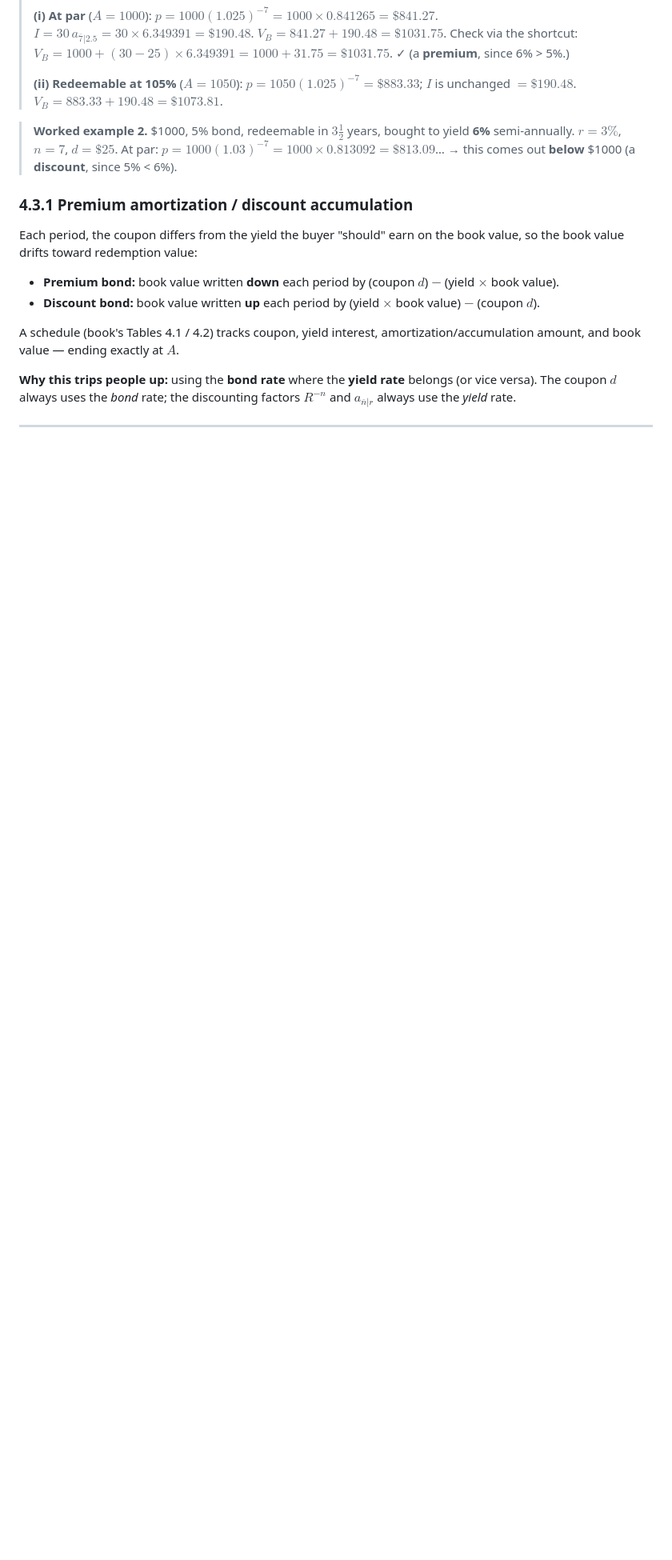
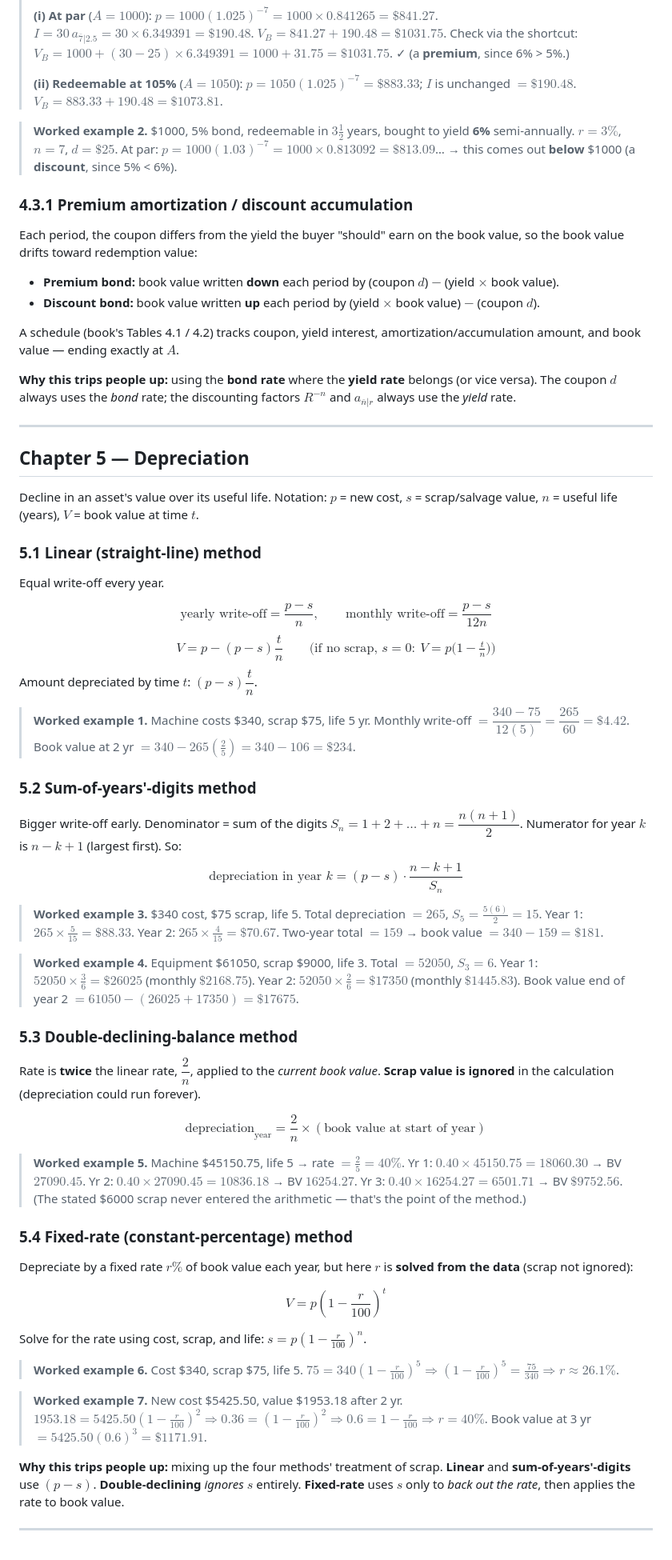
Before and after one commit to donaldraph/math112, a Markdown page: math112-summary.md, the part around the change. Shown at 80% size. Rendered like a GitHub page; blank space fills up the shorter version.

Commit message:
Add Chapter 5 (depreciation) to summary

```diff
--- a/math112-summary.md
+++ b/math112-summary.md
@@ -246,3 +246,64 @@ A schedule (book's Tables 4.1 / 4.2) tracks coupon, yield interest, amortization
 **Why this trips people up:** using the **bond rate** where the **yield rate** belongs (or vice versa). The coupon $d$ always uses the *bond* rate; the discounting factors $R^{-n}$ and $a_{\overline{n}|r}$ always use the *yield* rate.
 
 ---
+
+## Chapter 5 — Depreciation
+
+Decline in an asset's value over its useful life. Notation: $p$ = new cost, $s$ = scrap/salvage value, $n$ = useful life (years), $V$ = book value at time $t$.
+
+### 5.1 Linear (straight-line) method
+
+Equal write-off every year.
+
+$$\text{yearly write-off} = \frac{p - s}{n}, \qquad \text{monthly write-off} = \frac{p - s}{12n}$$
+$$V = p - (p - s)\frac{t}{n} \qquad\text{(if no scrap, } s = 0:\ V = p\Big(1 - \tfrac{t}{n}\Big)\text{)}$$
+Amount depreciated by time $t$: $(p - s)\dfrac{t}{n}$.
+
+> **Worked example 1.** Machine costs \$340, scrap \$75, life 5 yr.
+> Monthly write-off $= \dfrac{340 - 75}{12(5)} = \dfrac{265}{60} = \$4.42$.
+> Book value at 2 yr $= 340 - 265\left(\tfrac{2}{5}\right) = 340 - 106 = \$234$.
+
+### 5.2 Sum-of-years'-digits method
+
+Bigger write-off early. Denominator = sum of the digits $S_n = 1 + 2 + \dots + n = \dfrac{n(n+1)}{2}$.
+Numerator for year $k$ is $n - k + 1$ (largest first). So:
+$$\text{depreciation in year } k = (p - s)\cdot\frac{n - k + 1}{S_n}$$
+
+> **Worked example 3.** \$340 cost, \$75 scrap, life 5. Total depreciation $= 265$, $S_5 = \tfrac{5(6)}{2} = 15$.
+> Year 1: $265\times\tfrac{5}{15} = \$88.33$. Year 2: $265\times\tfrac{4}{15} = \$70.67$.
+> Two-year total $= 159$ → book value $= 340 - 159 = \$181$.
+
+> **Worked example 4.** Equipment \$61050, scrap \$9000, life 3. Total $= 52050$, $S_3 = 6$.
+> Year 1: $52050\times\tfrac{3}{6} = \$26025$ (monthly $\$2168.75$). Year 2: $52050\times\tfrac{2}{6} = \$17350$ (monthly $\$1445.83$).
+> Book value end of year 2 $= 61050 - (26025 + 17350) = \$17675$.
+
+### 5.3 Double-declining-balance method
+
+Rate is **twice** the linear rate, $\dfrac{2}{n}$, applied to the *current book value*. **Scrap value is ignored** in the calculation (depreciation could run forever).
+
+$$\text{depreciation}_\text{year} = \frac{2}{n}\times(\text{book value at start of year})$$
+
+> **Worked example 5.** Machine \$45150.75, life 5 → rate $= \tfrac{2}{5} = 40\%$.
+> Yr 1: $0.40\times 45150.75 = 18060.30$ → BV $27090.45$.
+> Yr 2: $0.40\times 27090.45 = 10836.18$ → BV $16254.27$.
+> Yr 3: $0.40\times 16254.27 = 6501.71$ → BV $\$9752.56$.
+> (The stated \$6000 scrap never entered the arithmetic — that's the point of the method.)
+
+### 5.4 Fixed-rate (constant-percentage) method
+
+Depreciate by a fixed rate $r\%$ of book value each year, but here $r$ is **solved from the data** (scrap not ignored):
+
+$$V = p\left(1 - \frac{r}{100}\right)^t$$
+
+Solve for the rate using cost, scrap, and life: $s = p\left(1 - \tfrac{r}{100}\right)^n$.
+
+> **Worked example 6.** Cost \$340, scrap \$75, life 5.
+> $75 = 340\left(1 - \tfrac{r}{100}\right)^5 \Rightarrow \left(1 - \tfrac{r}{100}\right)^5 = \tfrac{75}{340} \Rightarrow r \approx 26.1\%$.
+
+> **Worked example 7.** New cost \$5425.50, value \$1953.18 after 2 yr.
+> $1953.18 = 5425.50(1 - \tfrac{r}{100})^2 \Rightarrow 0.36 = (1 - \tfrac{r}{100})^2 \Rightarrow 0.6 = 1 - \tfrac{r}{100} \Rightarrow r = 40\%$.
+> Book value at 3 yr $= 5425.50(0.6)^3 = \$1171.91$.
+
+**Why this trips people up:** mixing up the four methods' treatment of scrap. **Linear** and **sum-of-years'-digits** use $(p - s)$. **Double-declining** *ignores* $s$ entirely. **Fixed-rate** uses $s$ only to *back out the rate*, then applies the rate to book value.
+
+---
```
